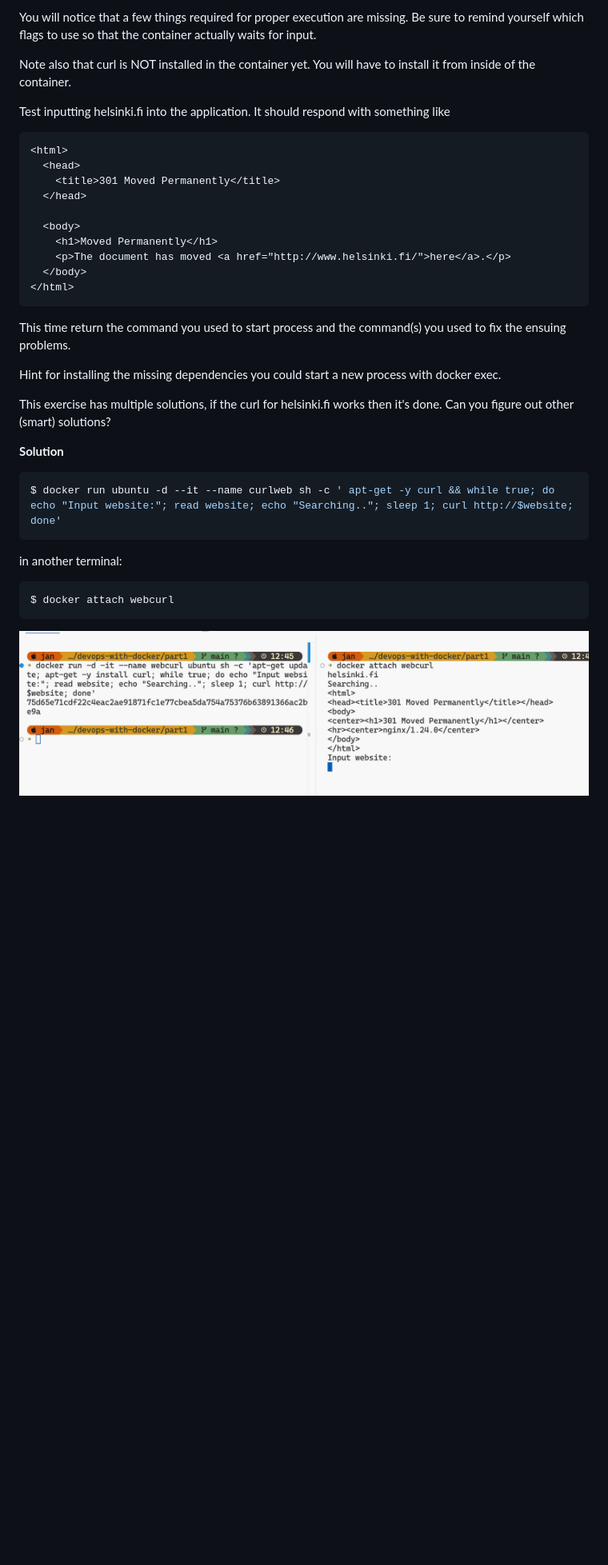
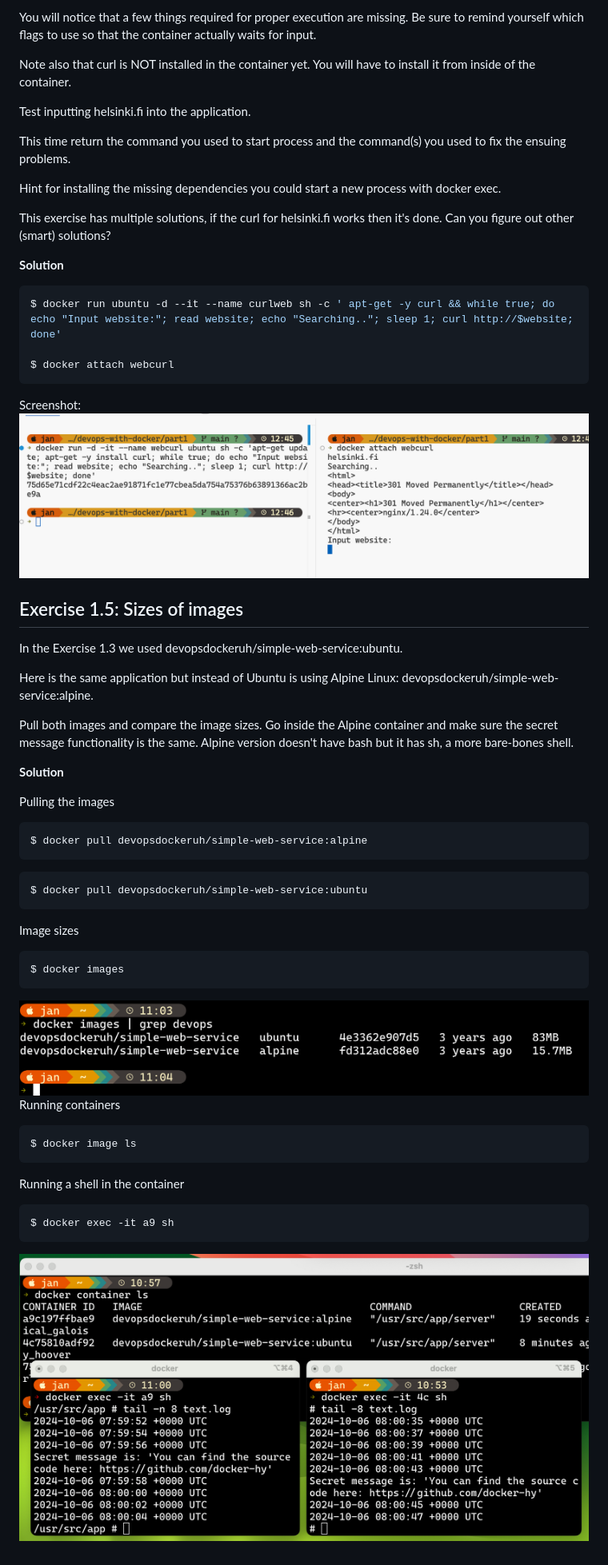
Before and after one commit to itsjan/devops-with-docker, a Markdown page: part1/EXERCISES.md, the part around the change printed below. Shown: that part at 80% size. Drawn GitHub-style; pictures changed too: part1/ex1_5.png (added), part1/ex1_5_image_sizes.png (added); blank space fills up the shorter version.

Commit message:
solve 1.5

````diff
--- a/part1/EXERCISES.md
+++ b/part1/EXERCISES.md
@@ -55,19 +56,7 @@ You will notice that a few things required for proper execution are missing. Be
 
 Note also that curl is NOT installed in the container yet. You will have to install it from inside of the container.
 
-Test inputting helsinki.fi into the application. It should respond with something like
-```html
-<html>
-  <head>
-    <title>301 Moved Permanently</title>
-  </head>
-
-  <body>
-    <h1>Moved Permanently</h1>
-    <p>The document has moved <a href="http://www.helsinki.fi/">here</a>.</p>
-  </body>
-</html>
-```
+Test inputting helsinki.fi into the application.
 
 This time return the command you used to start process and the command(s) you used to fix the ensuing problems.
 
@@ -79,9 +68,40 @@ This exercise has multiple solutions, if the curl for helsinki.fi works then it'
 
 ```bash
 $ docker run ubuntu -d --it --name curlweb sh -c ' apt-get -y curl && while true; do echo "Input website:"; read website; echo "Searching.."; sleep 1; curl http://$website; done'
-```
-in another terminal:
-```bash
+
 $ docker attach webcurl
 ```
+Screenshot:
 ![terminal screenshot](ex1_4.png)
+
+## Exercise 1.5: Sizes of images
+In the Exercise 1.3 we used devopsdockeruh/simple-web-service:ubuntu.
+
+Here is the same application but instead of Ubuntu is using Alpine Linux: devopsdockeruh/simple-web-service:alpine.
+
+Pull both images and compare the image sizes. Go inside the Alpine container and make sure the secret message functionality is the same. Alpine version doesn't have bash but it has sh, a more bare-bones shell.
+
+**Solution**
+
+Pulling the images
+```bash
+$ docker pull devopsdockeruh/simple-web-service:alpine
+```
+
+```bash
+$ docker pull devopsdockeruh/simple-web-service:ubuntu
+```
+Image sizes
+```bash
+$ docker images
+```
+![terminal screenshot](ex1_5_image_sizes.png)
+Running containers
+```bash
+$ docker image ls
+```
+Running a shell in the container
+```bash
+$ docker exec -it a9 sh
+```
+![terminal screenshot](ex1_5.png)
````
Also changed, not shown: other parts of part1/EXERCISES.md (+3 -2 lines).
